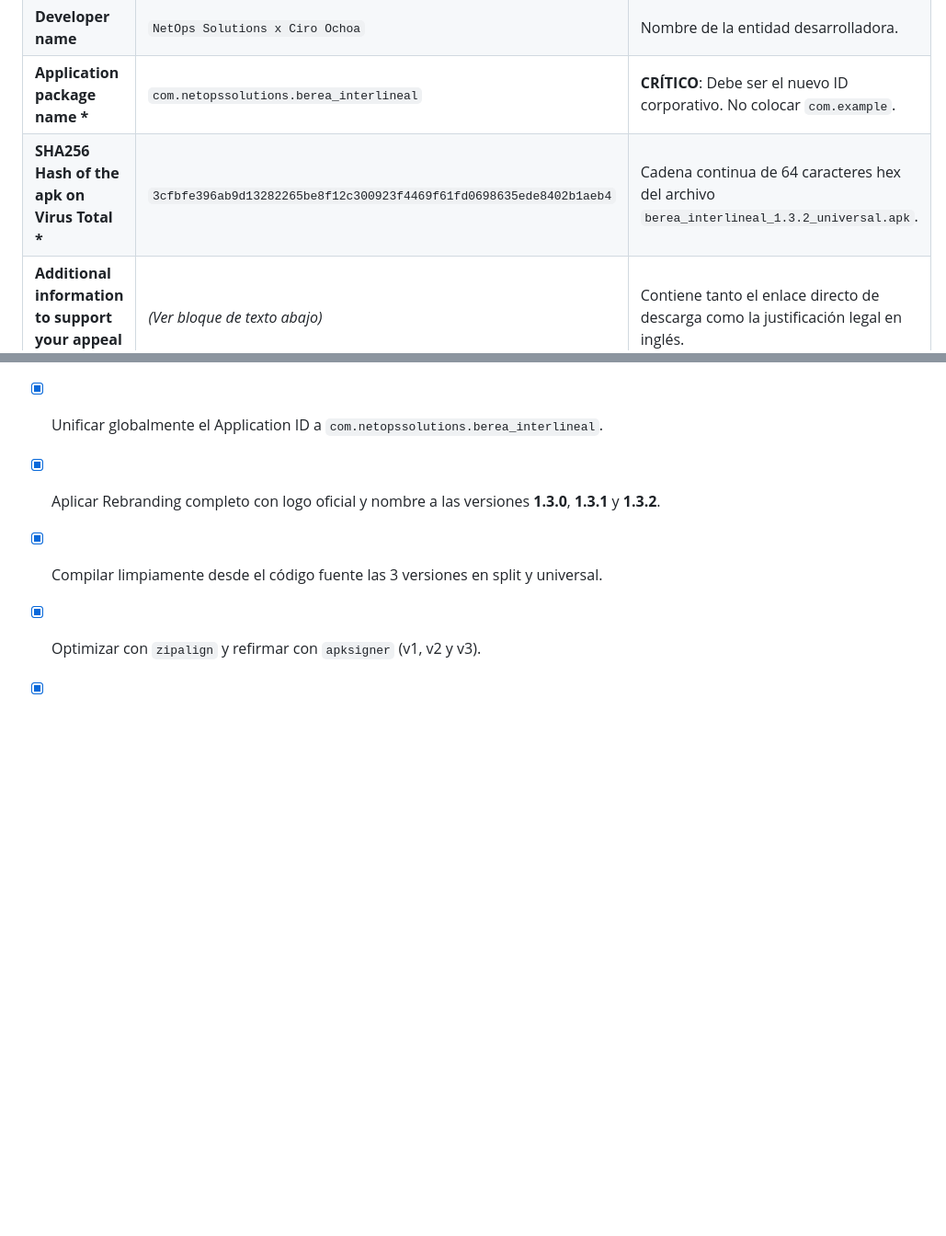
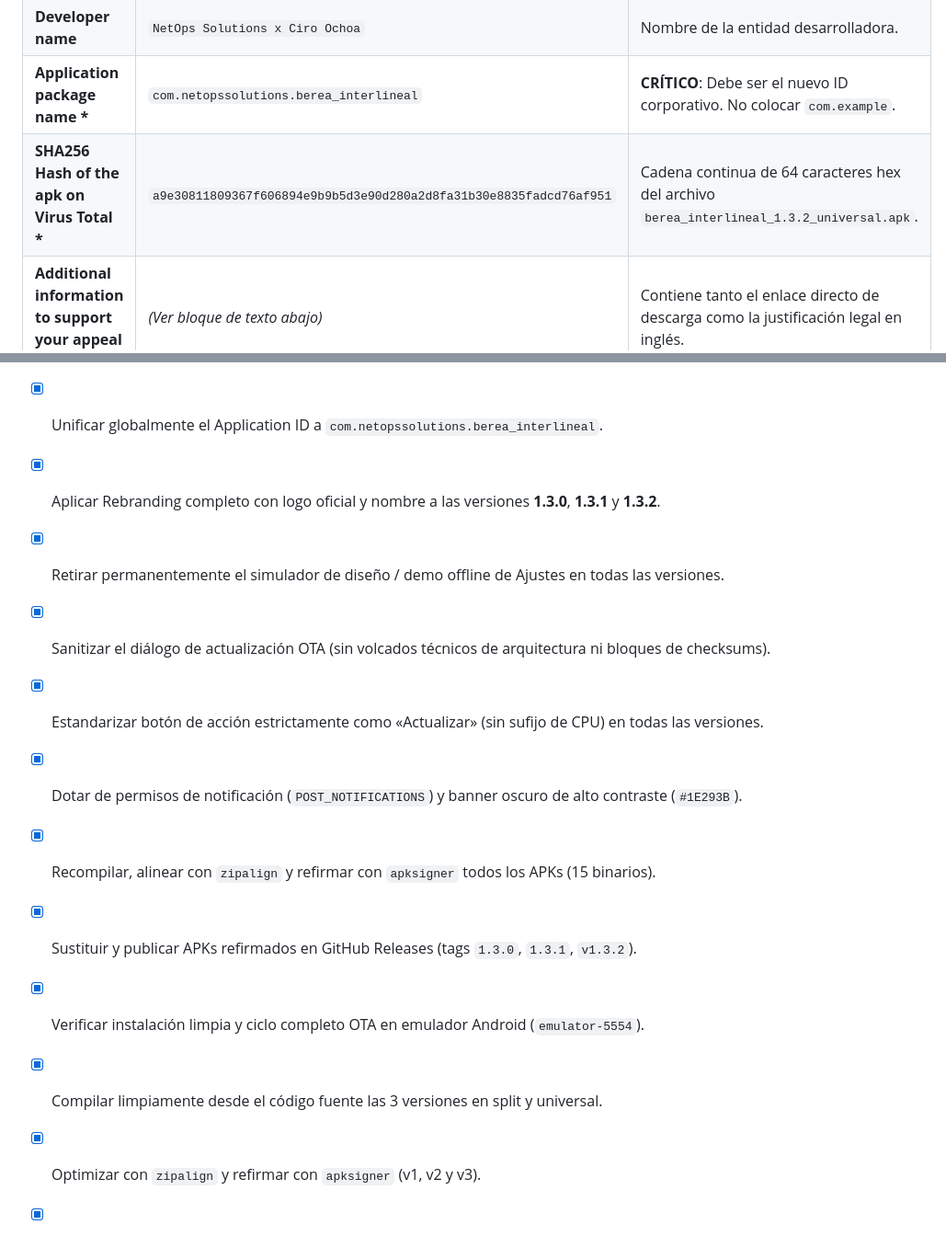
Before and after one commit to NetOpsSolutions/Berea_Interlineal, a Markdown page: Archivos_md/PLAN_FIRMADO_PRODUCCION_Y_PLAY_PROTECT.md, 2 parts joined by grey strips. Shown at 92% size. Drawn GitHub-style; blank space fills up the shorter version.

Commit message:
docs: update universal apk hash and record sanitized dialog and demo removal verification

```diff
--- a/Archivos_md/PLAN_FIRMADO_PRODUCCION_Y_PLAY_PROTECT.md
+++ b/Archivos_md/PLAN_FIRMADO_PRODUCCION_Y_PLAY_PROTECT.md
@@ -232,7 +232,7 @@ Acceso directo al portal oficial de Google:
 | **Email address \*** | `cirojrRcp@gmail.com` | Correo de contacto del desarrollador donde Google envía el veredicto. |
 | **Developer name** | `NetOps Solutions x Ciro Ochoa` | Nombre de la entidad desarrolladora. |
 | **Application package name \*** | `com.netopssolutions.berea_interlineal` | **CRÍTICO**: Debe ser el nuevo ID corporativo. No colocar `com.example`. |
-| **SHA256 Hash of the apk on Virus Total \*** | `3cfbfe396ab9d13282265be8f12c300923f4469f61fd0698635ede8402b1aeb4` | Cadena continua de 64 caracteres hex del archivo `berea_interlineal_1.3.2_universal.apk`. |
+| **SHA256 Hash of the apk on Virus Total \*** | `a9e30811809367f606894e9b9b5d3e90d280a2d8fa31b30e8835fadcd76af951` | Cadena continua de 64 caracteres hex del archivo `berea_interlineal_1.3.2_universal.apk`. |
 | **Additional information to support your appeal \*** | *(Ver bloque de texto abajo)* | Contiene tanto el enlace directo de descarga como la justificación legal en inglés. |
 
 ### Texto para la Casilla "Additional information to support your appeal":
@@ -258,6 +258,13 @@ We kindly request Google Play Protect to whitelist our application certificate (
 * [x] Configurar `key.properties` y `build.gradle.kts` con protección en `.gitignore`.
 * [x] Unificar globalmente el Application ID a `com.netopssolutions.berea_interlineal`.
 * [x] Aplicar Rebranding completo con logo oficial y nombre a las versiones **1.3.0**, **1.3.1** y **1.3.2**.
+* [x] Retirar permanentemente el simulador de diseño / demo offline de Ajustes en todas las versiones.
+* [x] Sanitizar el diálogo de actualización OTA (sin volcados técnicos de arquitectura ni bloques de checksums).
+* [x] Estandarizar botón de acción estrictamente como «Actualizar» (sin sufijo de CPU) en todas las versiones.
+* [x] Dotar de permisos de notificación (`POST_NOTIFICATIONS`) y banner oscuro de alto contraste (`#1E293B`).
+* [x] Recompilar, alinear con `zipalign` y refirmar con `apksigner` todos los APKs (15 binarios).
+* [x] Sustituir y publicar APKs refirmados en GitHub Releases (tags `1.3.0`, `1.3.1`, `v1.3.2`).
+* [x] Verificar instalación limpia y ciclo completo OTA en emulador Android (`emulator-5554`).
 * [x] Compilar limpiamente desde el código fuente las 3 versiones en split y universal.
 * [x] Optimizar con `zipalign` y refirmar con `apksigner` (v1, v2 y v3).
 * [x] Sustituir automáticamente los binarios en los Releases de GitHub preservando paquetes de iOS.
```
